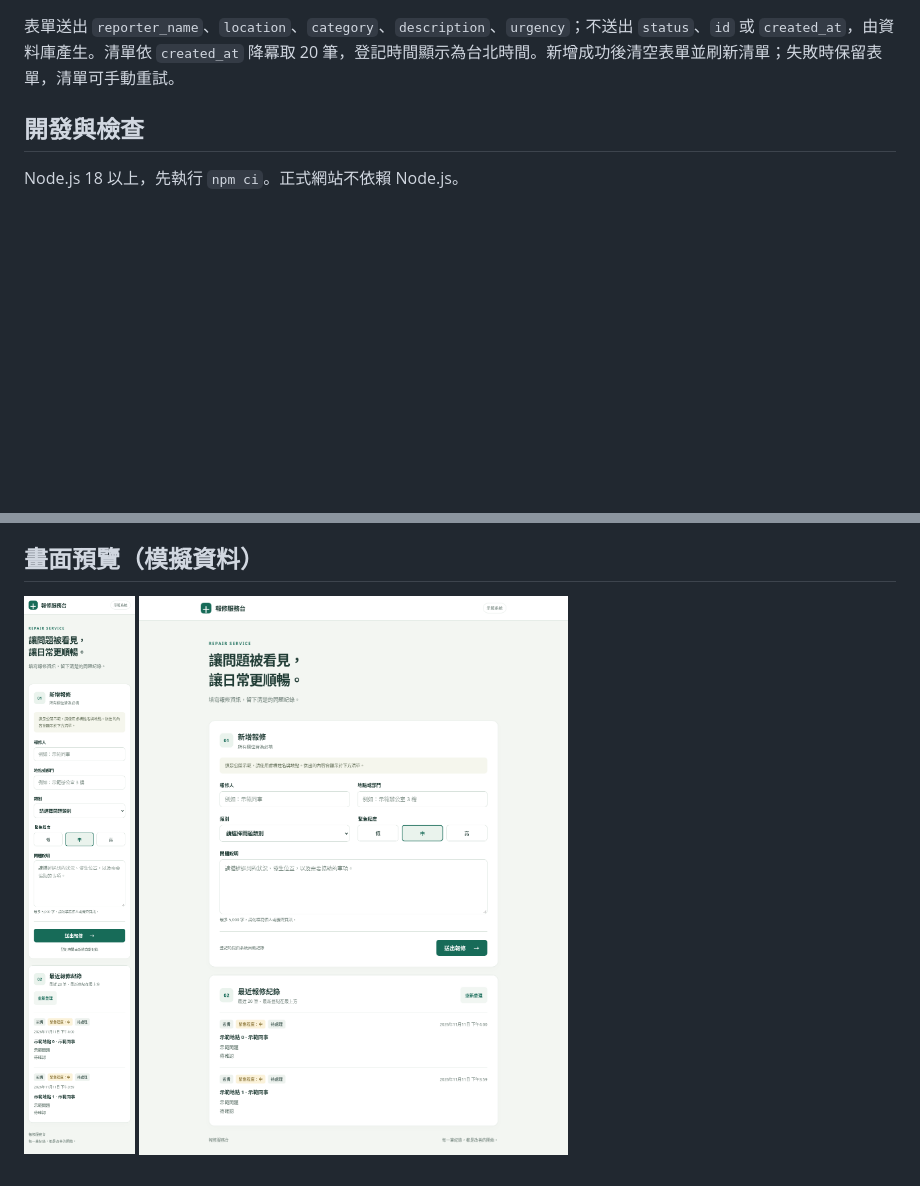
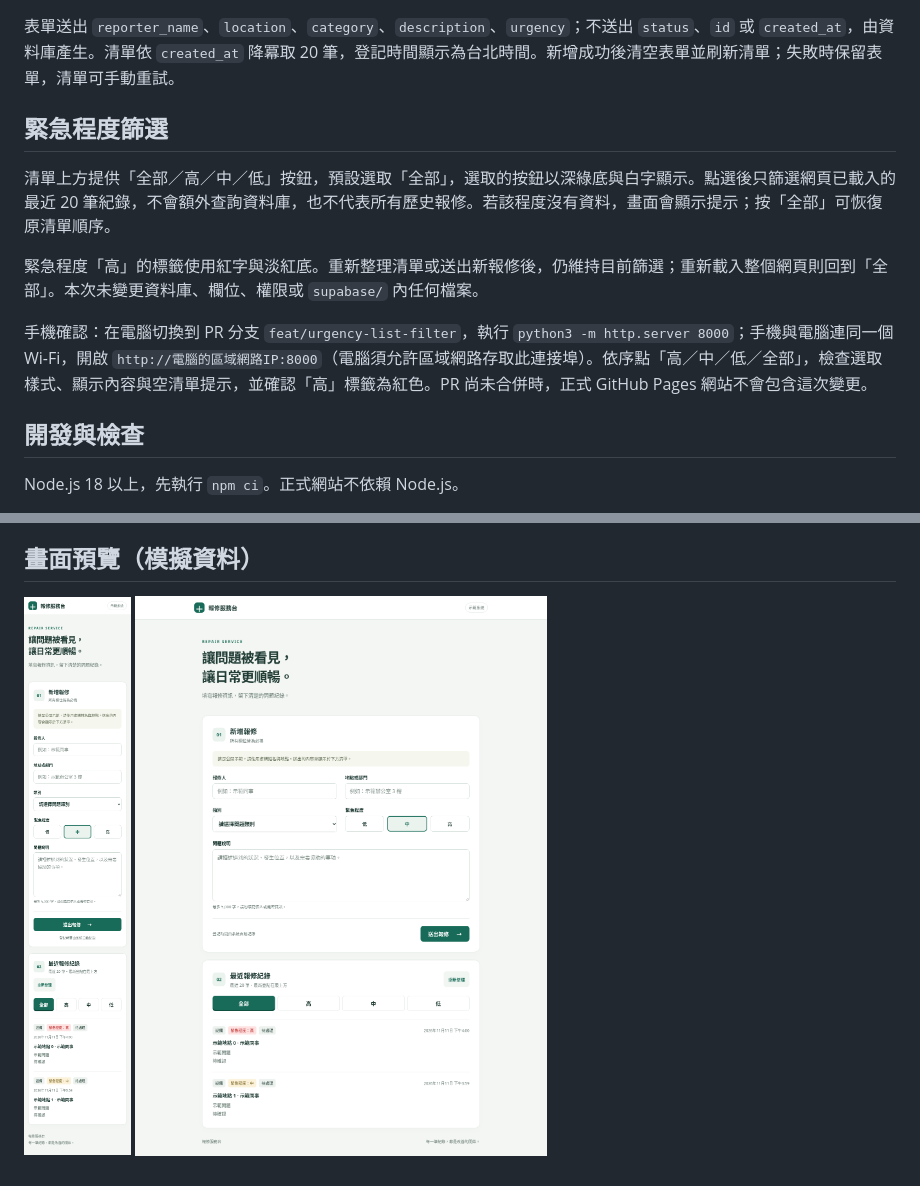
Before and after one commit to rex800418/gogoparis, a Markdown page: README.md, 2 parts joined by grey strips. Drawn GitHub-style; pictures changed too: docs/desktop.png, docs/mobile.png; blank space fills up the shorter version.

```diff
--- a/README.md
+++ b/README.md
@@ -12,6 +12,14 @@
 - 示範只用虛構姓名及地點，所有訪客都能讀取清單。
 
 表單送出 `reporter_name`、`location`、`category`、`description`、`urgency`；不送出 `status`、`id` 或 `created_at`，由資料庫產生。清單依 `created_at` 降冪取 20 筆，登記時間顯示為台北時間。新增成功後清空表單並刷新清單；失敗時保留表單，清單可手動重試。
+
+## 緊急程度篩選
+
+清單上方提供「全部／高／中／低」按鈕，預設選取「全部」，選取的按鈕以深綠底與白字顯示。點選後只篩選網頁已載入的最近 20 筆紀錄，不會額外查詢資料庫，也不代表所有歷史報修。若該程度沒有資料，畫面會顯示提示；按「全部」可恢復原清單順序。
+
+緊急程度「高」的標籤使用紅字與淡紅底。重新整理清單或送出新報修後，仍維持目前篩選；重新載入整個網頁則回到「全部」。本次未變更資料庫、欄位、權限或 `supabase/` 內任何檔案。
+
+手機確認：在電腦切換到 PR 分支 `feat/urgency-list-filter`，執行 `python3 -m http.server 8000`；手機與電腦連同一個 Wi-Fi，開啟 `http://電腦的區域網路IP:8000`（電腦須允許區域網路存取此連接埠）。依序點「高／中／低／全部」，檢查選取樣式、顯示內容與空清單提示，並確認「高」標籤為紅色。PR 尚未合併時，正式 GitHub Pages 網站不會包含這次變更。
 
 ## 開發與檢查
 
```
Also changed, not shown: 4 other files.
